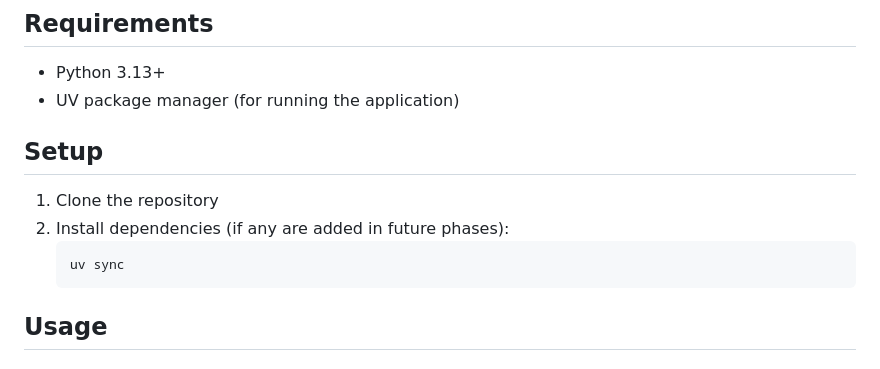
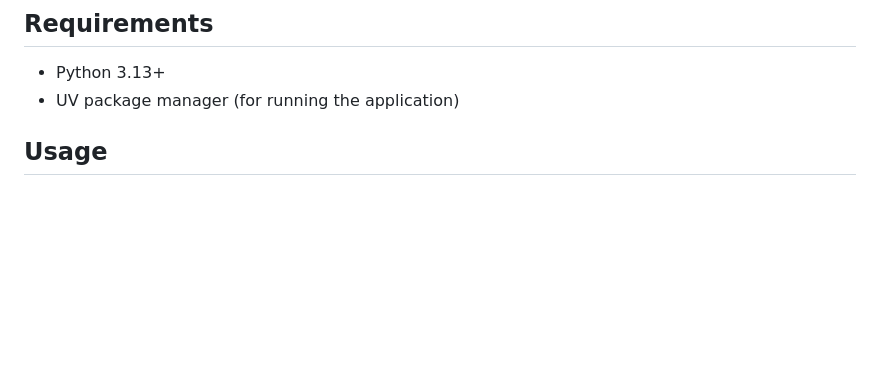
Before and after one commit to MOrhan786/hackathon-todo, a Markdown page: README.md, the part around the change. GitHub-like rendering; blank space fills up the shorter version.

````diff
--- a/README.md
+++ b/README.md
@@ -15,14 +15,6 @@ A command-line and web-based Todo application that stores tasks only in memory u
 
 - Python 3.13+
 - UV package manager (for running the application)
-
-## Setup
-
-1. Clone the repository
-2. Install dependencies (if any are added in future phases):
-   ```bash
-   uv sync
-   ```
 
 ## Usage
 
````
